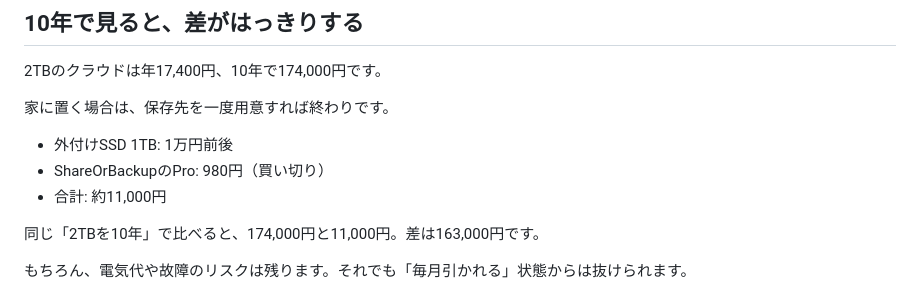
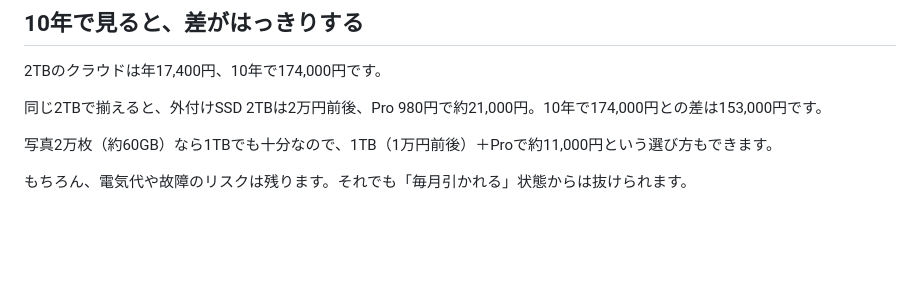
Before and after one commit to sharebackup6/sharebackup6.github.io, a Markdown page: articles/fixed-cost-2026.md, the part around the change. Rendered like a GitHub page; blank space fills up the shorter version.

Commit message:
sync: Zenn原稿を反映

```diff
--- a/articles/fixed-cost-2026.md
+++ b/articles/fixed-cost-2026.md
@@ -42,13 +42,9 @@ published: false
 
 2TBのクラウドは年17,400円、10年で174,000円です。
 
-家に置く場合は、保存先を一度用意すれば終わりです。
+同じ2TBで揃えると、外付けSSD 2TBは2万円前後、Pro 980円で約21,000円。10年で174,000円との差は153,000円です。
 
-- 外付けSSD 1TB: 1万円前後
-- ShareOrBackupのPro: 980円（買い切り）
-- 合計: 約11,000円
-
-同じ「2TBを10年」で比べると、174,000円と11,000円。差は163,000円です。
+写真2万枚（約60GB）なら1TBでも十分なので、1TB（1万円前後）＋Proで約11,000円という選び方もできます。
 
 もちろん、電気代や故障のリスクは残ります。それでも「毎月引かれる」状態からは抜けられます。
 
```
